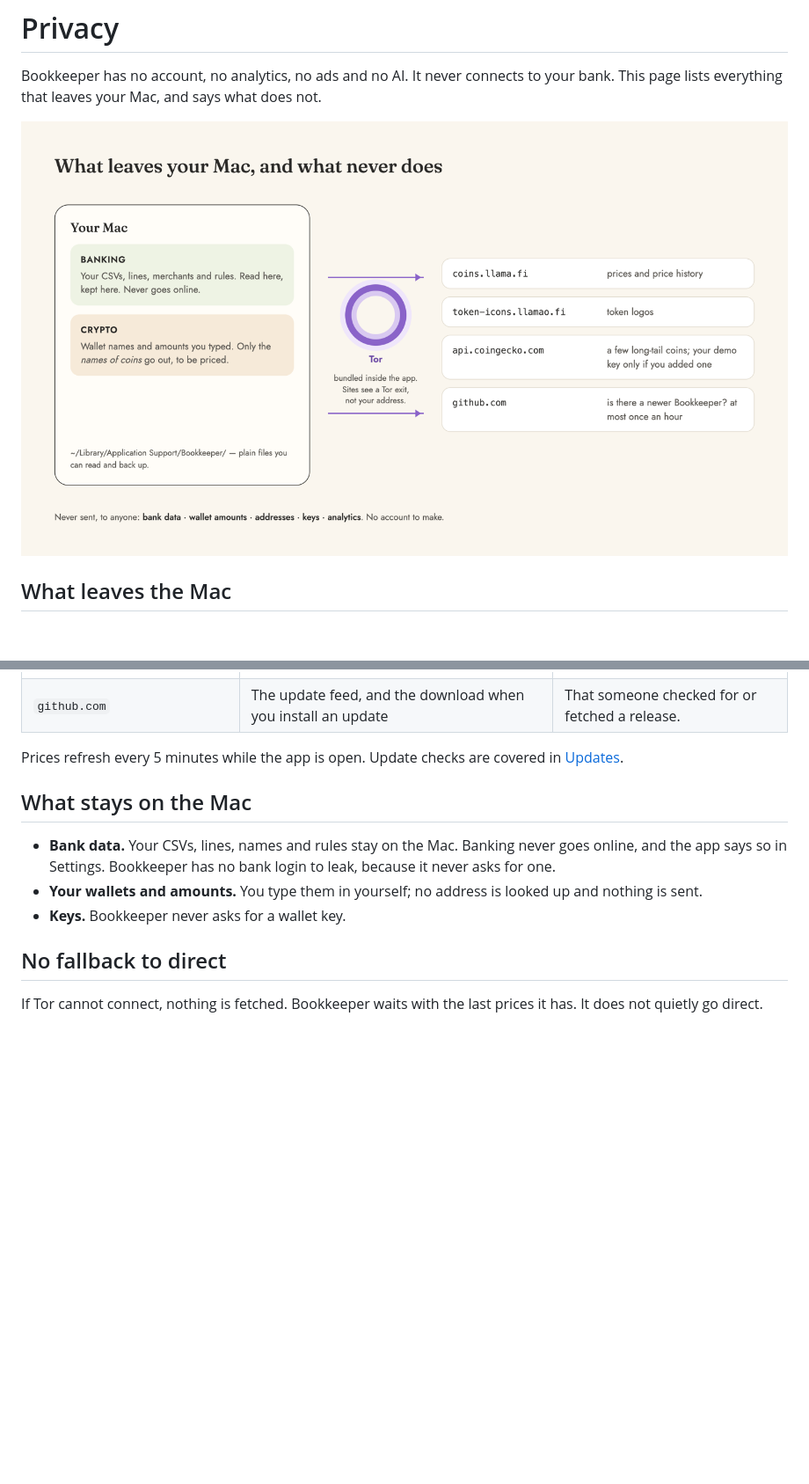
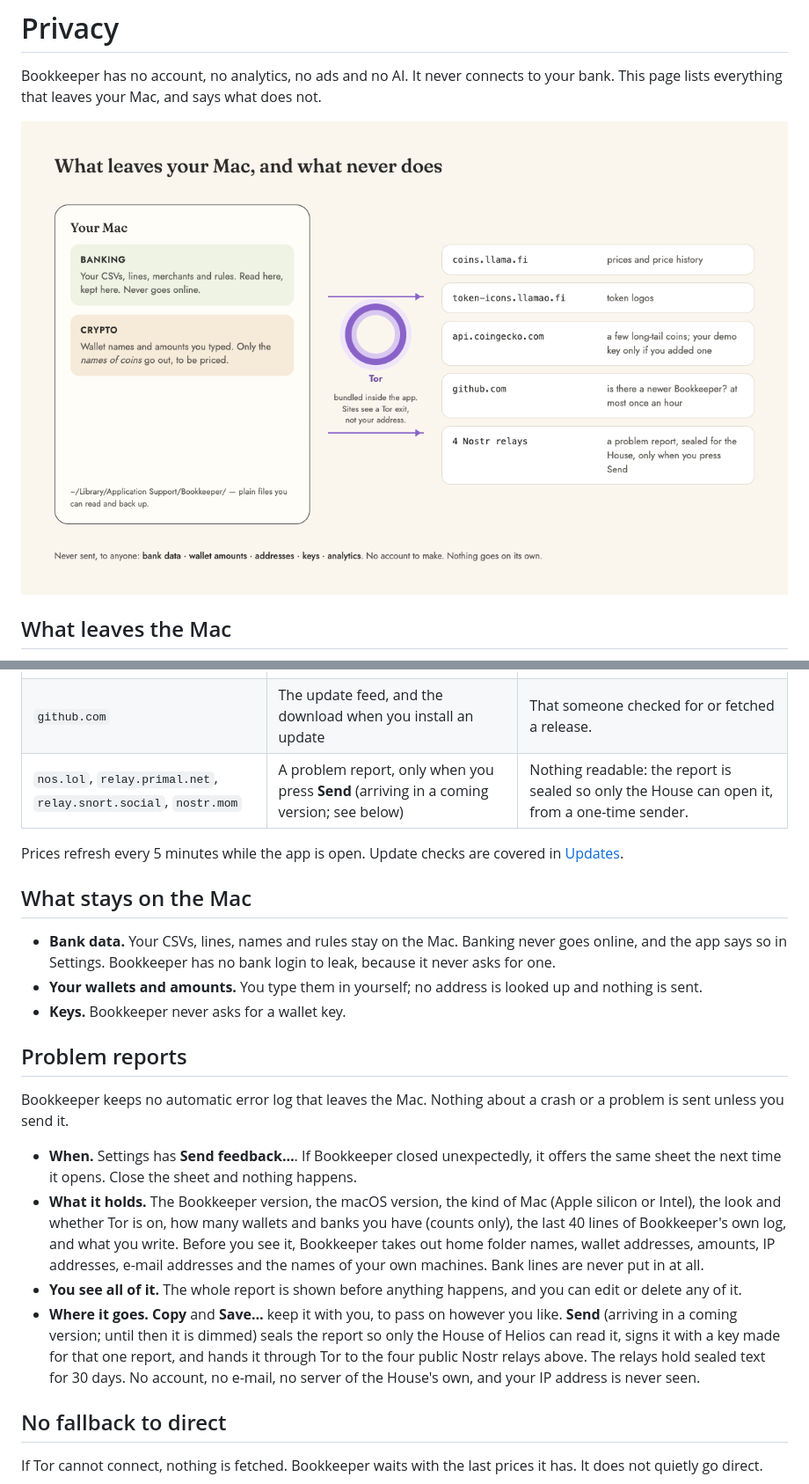
Before and after one commit to House-of-Helios/bookkeeper, a Markdown page: docs/site/07-privacy.md, 2 parts joined by grey strips. Shown at 88% size. GitHub-like rendering; pictures changed too: docs/site/img/privacy-map.png; blank space fills up the shorter version.

Commit message:
docs(privacy): problem reports — when, what they hold, that you see all of it, where they go

```diff
--- a/docs/site/07-privacy.md
+++ b/docs/site/07-privacy.md
@@ -14,6 +14,7 @@ Every lookup goes through Tor, which is bundled inside the app ([Arti](https://g
 | `token-icons.llamao.fi`, `icons.llamao.fi` | Token logos | The tokens whose logos are fetched. |
 | `api.coingecko.com` | A few long-tail prices and logos. Your demo key is sent here only if you added one. | The few coins DefiLlama does not cover. |
 | `github.com` | The update feed, and the download when you install an update | That someone checked for or fetched a release. |
+| `nos.lol`, `relay.primal.net`, `relay.snort.social`, `nostr.mom` | A problem report, only when you press **Send** (arriving in a coming version; see below) | Nothing readable: the report is sealed so only the House can open it, from a one-time sender. |
 
 Prices refresh every 5 minutes while the app is open. Update checks are covered in [Updates](08-updates.md).
 
@@ -22,6 +23,15 @@ Prices refresh every 5 minutes while the app is open. Update checks are covered
 - **Bank data.** Your CSVs, lines, names and rules stay on the Mac. Banking never goes online, and the app says so in Settings. Bookkeeper has no bank login to leak, because it never asks for one.
 - **Your wallets and amounts.** You type them in yourself; no address is looked up and nothing is sent.
 - **Keys.** Bookkeeper never asks for a wallet key.
+
+## Problem reports
+
+Bookkeeper keeps no automatic error log that leaves the Mac. Nothing about a crash or a problem is sent unless you send it.
+
+- **When.** Settings has **Send feedback…**. If Bookkeeper closed unexpectedly, it offers the same sheet the next time it opens. Close the sheet and nothing happens.
+- **What it holds.** The Bookkeeper version, the macOS version, the kind of Mac (Apple silicon or Intel), the look and whether Tor is on, how many wallets and banks you have (counts only), the last 40 lines of Bookkeeper's own log, and what you write. Before you see it, Bookkeeper takes out home folder names, wallet addresses, amounts, IP addresses, e-mail addresses and the names of your own machines. Bank lines are never put in at all.
+- **You see all of it.** The whole report is shown before anything happens, and you can edit or delete any of it.
+- **Where it goes.** **Copy** and **Save…** keep it with you, to pass on however you like. **Send** (arriving in a coming version; until then it is dimmed) seals the report so only the House of Helios can read it, signs it with a key made for that one report, and hands it through Tor to the four public Nostr relays above. The relays hold sealed text for 30 days. No account, no e-mail, no server of the House's own, and your IP address is never seen.
 
 ## No fallback to direct
 
```
Also changed, not shown: 2 other files.
